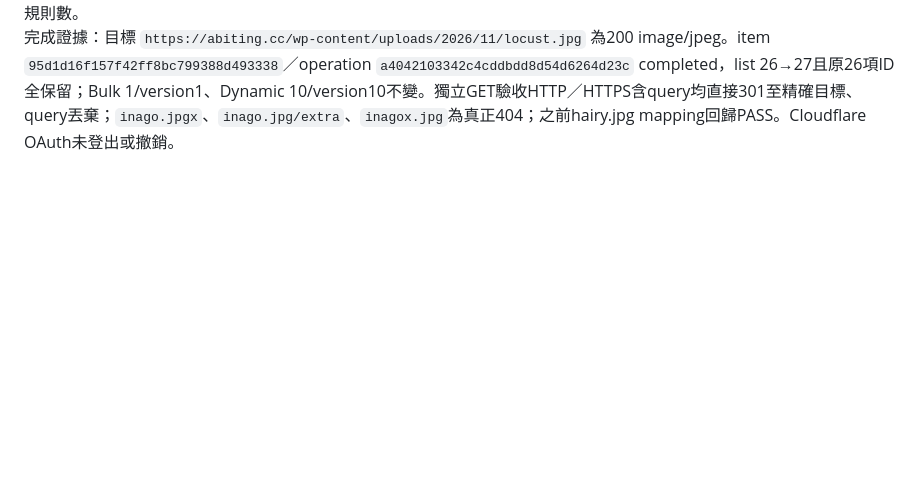
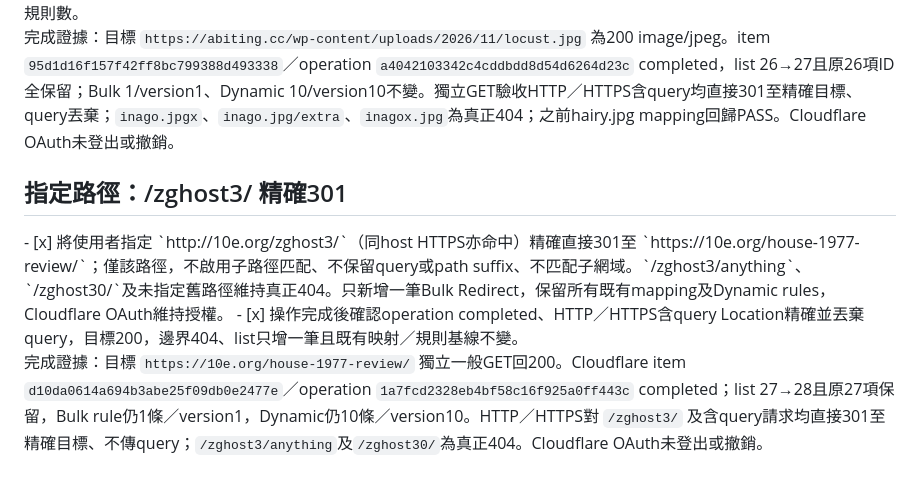
Before and after one commit to abiting/marinas-dreams, a Markdown page: TODO.md, the part around the change. GitHub-like rendering; blank space fills up the shorter version.

Commit message:
Record zghost3 exact redirect completion

```diff
--- a/TODO.md
+++ b/TODO.md
@@ -325,3 +325,9 @@ Tremors完成證據：正文731字、六段與4個原文來源；既有140篇obj
 - [x] 驗收operation完成、HTTP／HTTPS含query Location精確、目標200、相鄰／suffix404、既有mapping回歸及清單／規則數。
 
 完成證據：目標 `https://abiting.cc/wp-content/uploads/2026/11/locust.jpg` 為200 image/jpeg。item `95d1d16f157f42ff8bc799388d493338`／operation `a4042103342c4cddbdd8d54d6264d23c` completed，list 26→27且原26項ID全保留；Bulk 1/version1、Dynamic 10/version10不變。獨立GET驗收HTTP／HTTPS含query均直接301至精確目標、query丟棄；`inago.jpgx`、`inago.jpg/extra`、`inagox.jpg`為真正404；之前hairy.jpg mapping回歸PASS。Cloudflare OAuth未登出或撤銷。
+
+<h2>指定路徑：/zghost3/ 精確301</h2>
+- [x] 將使用者指定 `http://10e.org/zghost3/`（同host HTTPS亦命中）精確直接301至 `https://10e.org/house-1977-review/`；僅該路徑，不啟用子路徑匹配、不保留query或path suffix、不匹配子網域。`/zghost3/anything`、`/zghost30/`及未指定舊路徑維持真正404。只新增一筆Bulk Redirect，保留所有既有mapping及Dynamic rules，Cloudflare OAuth維持授權。
+- [x] 操作完成後確認operation completed、HTTP／HTTPS含query Location精確並丟棄query，目標200，邊界404、list只增一筆且既有映射／規則基線不變。
+
+完成證據：目標 `https://10e.org/house-1977-review/` 獨立一般GET回200。Cloudflare item `d10da0614a694b3abe25f09db0e2477e`／operation `1a7fcd2328eb4bf58c16f925a0ff443c` completed；list 27→28且原27項保留，Bulk rule仍1條／version1，Dynamic仍10條／version10。HTTP／HTTPS對 `/zghost3/` 及含query請求均直接301至精確目標、不傳query；`/zghost3/anything`及`/zghost30/`為真正404。Cloudflare OAuth未登出或撤銷。
```
Also changed, not shown: plan.md (+6 -0 lines).
